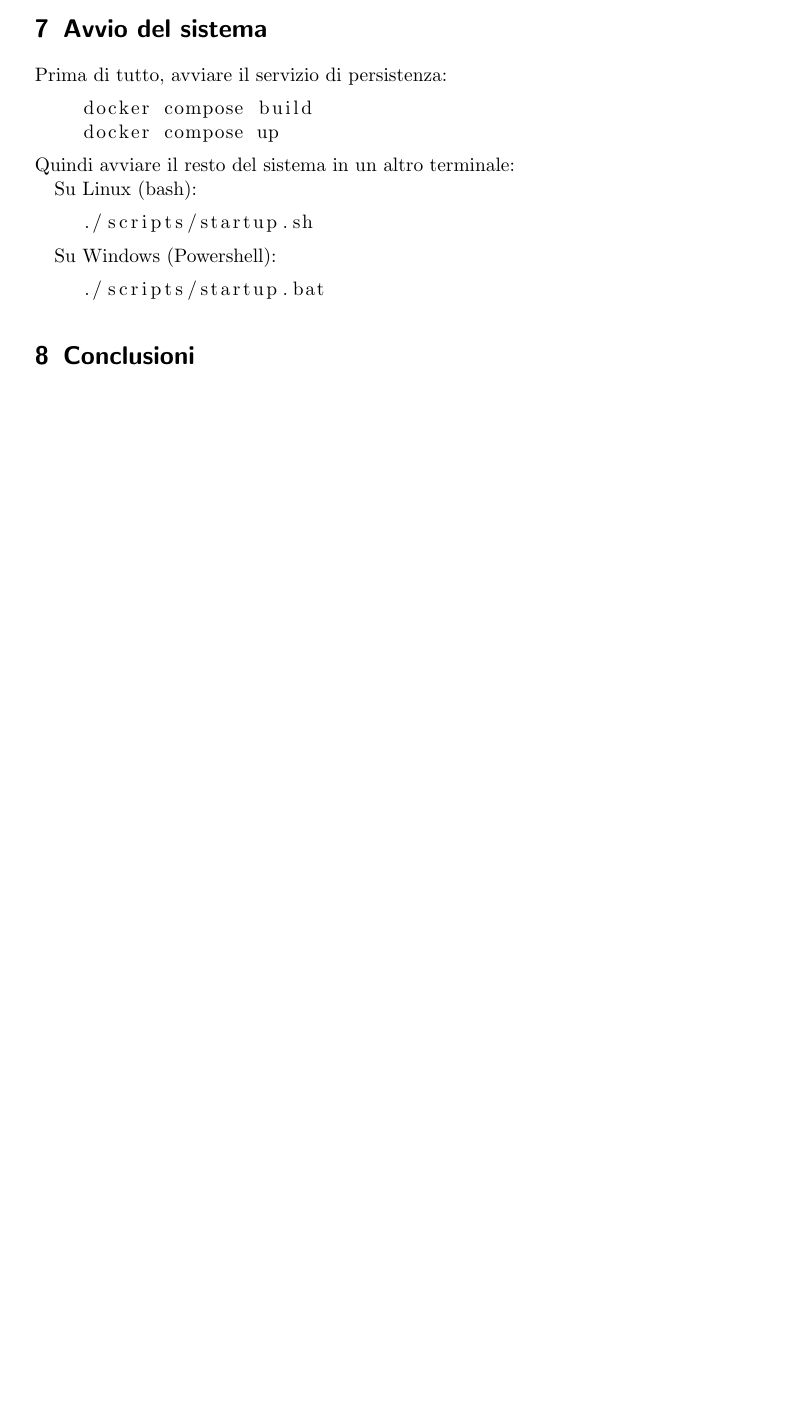
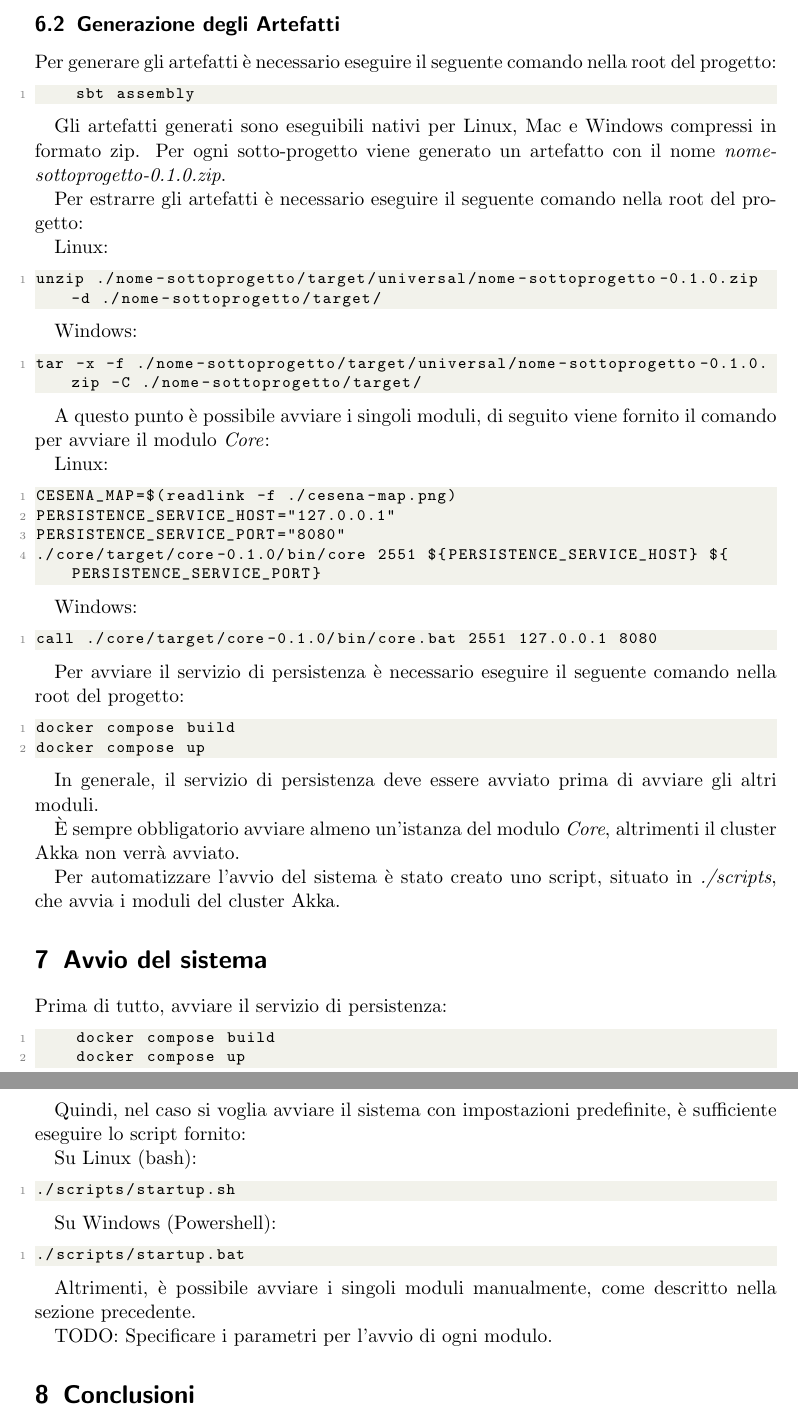
Before and after one commit to FilippoVissani/CityTwin-report, a LaTeX paper (distributed-systems/main.tex): part of page 26 of 28 before the commit and two parts of pages 26 and 27 of 28 after it, the two joined at a grey line, cut at the place of the change, the shorter picture padded with empty space. Compiled offline with pdfLaTeX.

Commit message:
docs: Improve "Istruzioni per il Deploy" and "Generazione degli Artefatti"

```diff
--- a/distributed-systems/main.tex
+++ b/distributed-systems/main.tex
@@ -691,12 +710,59 @@ Di seguito viene riportato il process backlog effettuato durante lo sviluppo del
             \item Powershell
             \item tar
         \end{itemize}
+\end{itemize}
+
+\subsection{Generazione degli Artefatti}
+
+Per generare gli artefatti è necessario eseguire il seguente comando nella root del progetto:
+
+\begin{lstlisting}
+    sbt assembly
+\end{lstlisting}
+
+Gli artefatti generati sono eseguibili nativi per Linux, Mac e Windows compressi in formato zip. Per ogni sotto-progetto viene generato un artefatto con il nome \textit{nome-sottoprogetto-0.1.0.zip}.
+
+Per estrarre gli artefatti è necessario eseguire il seguente comando nella root del progetto:
+
+Linux:
+\begin{lstlisting}
+unzip ./nome-sottoprogetto/target/universal/nome-sottoprogetto-0.1.0.zip -d ./nome-sottoprogetto/target/
+\end{lstlisting}
+
+Windows:
+\begin{lstlisting}
+tar -x -f ./nome-sottoprogetto/target/universal/nome-sottoprogetto-0.1.0.zip -C ./nome-sottoprogetto/target/
+\end{lstlisting}
+
+A questo punto è possibile avviare i singoli moduli, di seguito viene fornito il comando per avviare il modulo \textit{Core}:
+
+Linux:
+\begin{lstlisting}
+CESENA_MAP=$(readlink -f ./cesena-map.png)
+PERSISTENCE_SERVICE_HOST="127.0.0.1"
+PERSISTENCE_SERVICE_PORT="8080"
+./core/target/core-0.1.0/bin/core 2551 ${PERSISTENCE_SERVICE_HOST} ${PERSISTENCE_SERVICE_PORT}
+\end{lstlisting}
+
+Windows:
+\begin{lstlisting}
+call ./core/target/core-0.1.0/bin/core.bat 2551 127.0.0.1 8080
+\end{lstlisting}
+
+Per avviare il servizio di persistenza è necessario eseguire il seguente comando nella root del progetto:
+
+\begin{lstlisting}[language=bash]
+docker compose build
+docker compose up
+\end{lstlisting}
+
+In generale, il servizio di persistenza deve essere avviato prima di avviare gli altri moduli.
+
+È sempre obbligatorio avviare almeno un'istanza del modulo \textit{Core}, altrimenti il cluster Akka non verrà avviato.
+
+Per automatizzare l'avvio del sistema è stato creato uno script, situato in \textit{./scripts}, che avvia i moduli del cluster Akka.
 
 \section{Avvio del sistema}
-
-%Show how to use the produced software artefacts.
-
-%Ideally, there should be at least one example for each scenario proposed above.
 
 Prima di tutto, avviare il servizio di persistenza:
 
@@ -704,7 +770,8 @@ Prima di tutto, avviare il servizio di persistenza:
     docker compose build
     docker compose up
 \end{lstlisting}
-Quindi avviare il resto del sistema in un altro terminale:
+
+Quindi, nel caso si voglia avviare il sistema con impostazioni predefinite, è sufficiente eseguire lo script fornito:
 
 Su Linux (bash):
 
@@ -718,6 +785,9 @@ Su Windows (Powershell):
 ./scripts/startup.bat
 \end{lstlisting}
 
+Altrimenti, è possibile avviare i singoli moduli manualmente, come descritto nella sezione precedente.
+
+TODO: Specificare i parametri per l'avvio di ogni modulo.
 \section{Conclusioni}
 
 %Recap what you did
```
Also changed, not shown: distributed-systems/main.tex (45 more changed lines). Lines whose indentation alone changed are shown as unchanged.
